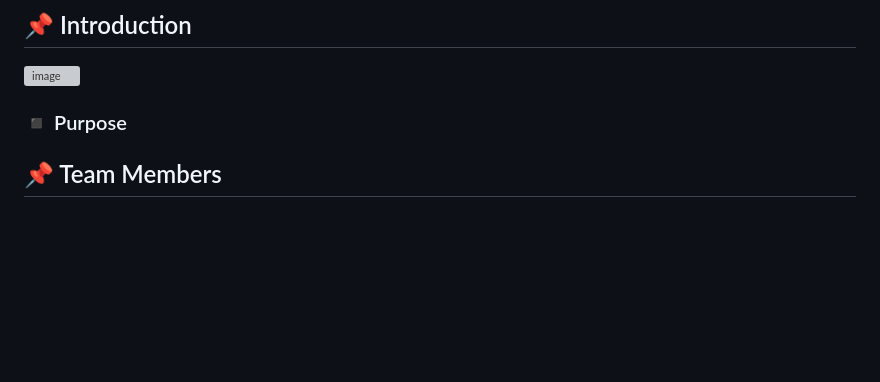
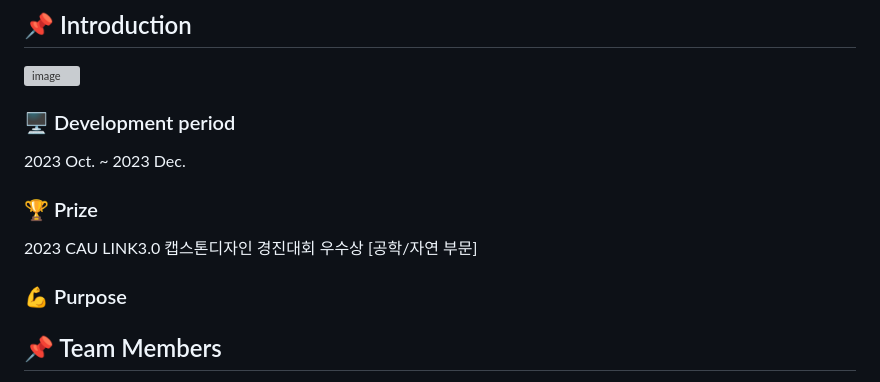
Before and after one commit to seungalee/Walletty, a Markdown page: README.md, the part around the change. Rendered like a GitHub page; blank space fills up the shorter version; grey boxes are pictures that could not be loaded.

```diff
--- a/README.md
+++ b/README.md
@@ -1,7 +1,10 @@
 ## 📌 Introduction
 ![image](https://github.com/choiyukyung/Capstone1_class7_team4/assets/80468377/dc97daeb-a7d0-4205-a781-5b77604d78da)
-
-### ◾ Purpose
+### 🖥 Development period
+2023 Oct. ~ 2023 Dec.
+### 🏆 Prize
+2023 CAU LINK3.0 캡스톤디자인 경진대회 우수상 [공학/자연 부문]
+### 💪 Purpose
 
 ## 📌 Team Members
 김민경, 중앙대학교 소프트웨어학부 21, **Team Leader, Back-End, AI** </br></br>
```
